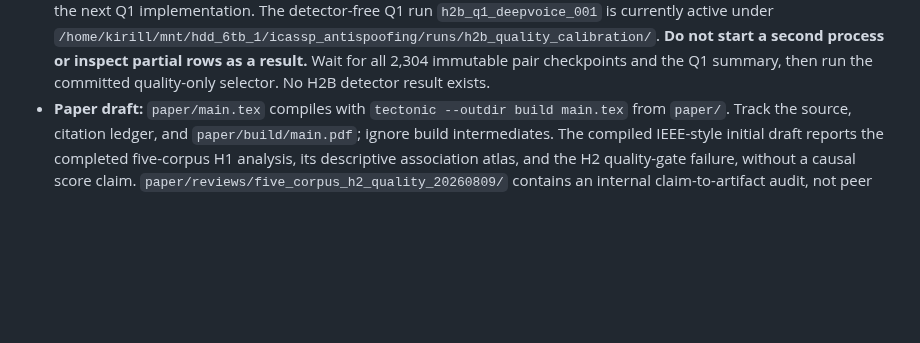
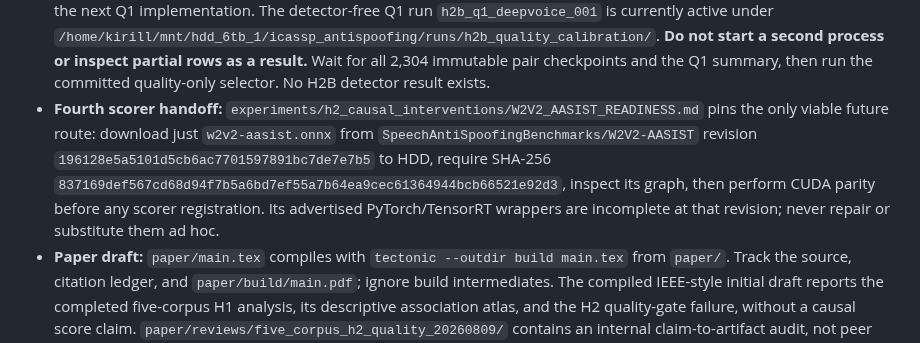
Before and after one commit to lab260ru/icassp_antispoofing, a Markdown page: AGENTS.md, the part around the change. GitHub-like rendering; blank space fills up the shorter version.

Commit message:
docs: pin W2V2 future scorer acquisition contract

```diff
--- a/AGENTS.md
+++ b/AGENTS.md
@@ -110,6 +110,14 @@ fix; it may pivot only according to the recorded outer-loop evidence gate.
   **Do not start a second process or inspect partial rows as a result.** Wait
   for all 2,304 immutable pair checkpoints and the Q1 summary, then run the
   committed quality-only selector. No H2B detector result exists.
+- **Fourth scorer handoff:** `experiments/h2_causal_interventions/W2V2_AASIST_READINESS.md`
+  pins the only viable future route: download just
+  `w2v2-aasist.onnx` from `SpeechAntiSpoofingBenchmarks/W2V2-AASIST` revision
+  `196128e5a5101d5cb6ac7701597891bc7de7e7b5` to HDD, require SHA-256
+  `837169def567cd68d94f7b5a6bd7ef55a7b64ea9cec61364944bcb66521e92d3`,
+  inspect its graph, then perform CUDA parity before any scorer registration.
+  Its advertised PyTorch/TensorRT wrappers are incomplete at that revision;
+  never repair or substitute them ad hoc.
 - **Paper draft:** `paper/main.tex` compiles with
   `tectonic --outdir build main.tex` from `paper/`. Track the source, citation
   ledger, and `paper/build/main.pdf`; ignore build intermediates. The compiled
```
